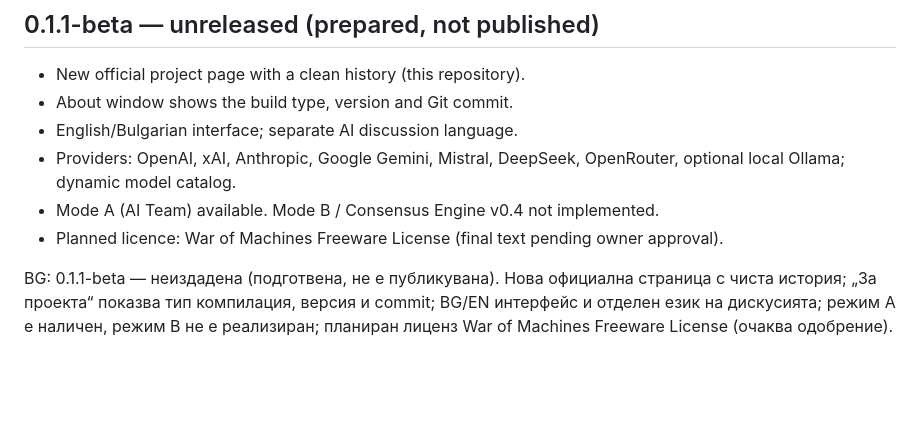
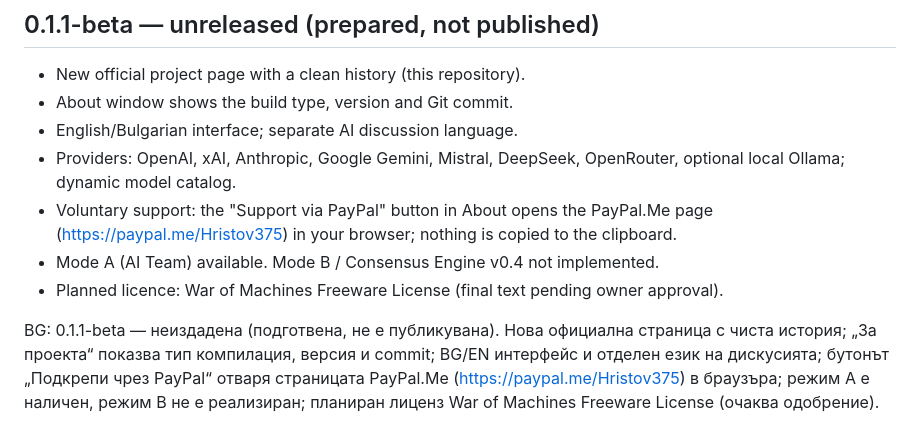
Before and after one commit to PhoenixbgOrg/war-of-machines, a Markdown page: CHANGELOG.md, the part around the change. Rendered like a GitHub page; blank space fills up the shorter version.

Commit message:
Support paragraph: link the PayPal.Me page; update About screenshots

```diff
--- a/CHANGELOG.md
+++ b/CHANGELOG.md
@@ -6,7 +6,8 @@
 - About window shows the build type, version and Git commit.
 - English/Bulgarian interface; separate AI discussion language.
 - Providers: OpenAI, xAI, Anthropic, Google Gemini, Mistral, DeepSeek, OpenRouter, optional local Ollama; dynamic model catalog.
+- Voluntary support: the "Support via PayPal" button in About opens the PayPal.Me page (https://paypal.me/Hristov375) in your browser; nothing is copied to the clipboard.
 - Mode A (AI Team) available. Mode B / Consensus Engine v0.4 not implemented.
 - Planned licence: War of Machines Freeware License (final text pending owner approval).
 
-BG: 0.1.1-beta — неиздадена (подготвена, не е публикувана). Нова официална страница с чиста история; „За проекта“ показва тип компилация, версия и commit; BG/EN интерфейс и отделен език на дискусията; режим A е наличен, режим B не е реализиран; планиран лиценз War of Machines Freeware License (очаква одобрение).
+BG: 0.1.1-beta — неиздадена (подготвена, не е публикувана). Нова официална страница с чиста история; „За проекта“ показва тип компилация, версия и commit; BG/EN интерфейс и отделен език на дискусията; бутонът „Подкрепи чрез PayPal“ отваря страницата PayPal.Me (https://paypal.me/Hristov375) в браузъра; режим A е наличен, режим B не е реализиран; планиран лиценз War of Machines Freeware License (очаква одобрение).
```
Also changed, not shown: README.md (+1 -1 lines), README_BG.md (+1 -1 lines), docs/screenshots/about-bg.png, docs/screenshots/about-en.png.
